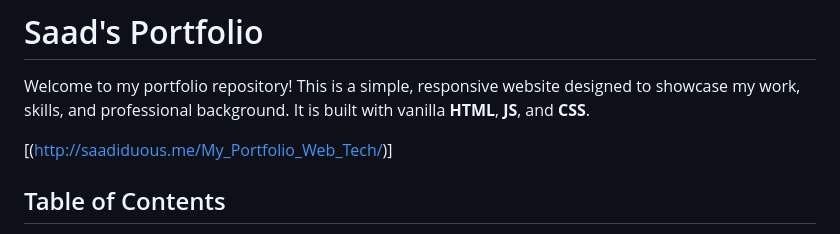
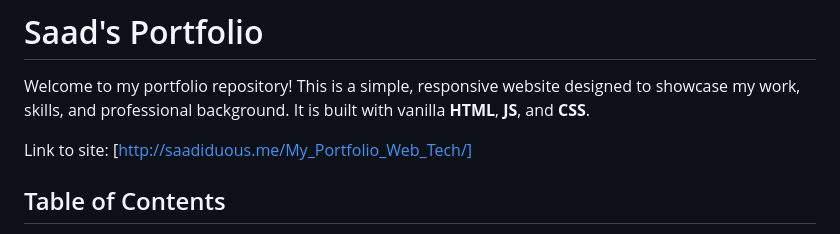
Before and after one commit to SAADSULEMAN053/My_Portfolio_Web_Tech, a Markdown page: README.md, the part around the change. GitHub-like rendering.

```diff
--- a/README.md
+++ b/README.md
@@ -2,7 +2,8 @@
 
 Welcome to my portfolio repository! This is a simple, responsive website designed to showcase my work, skills, and professional background. It is built with vanilla **HTML**, **JS**, and **CSS**.
 
-[(http://saadiduous.me/My_Portfolio_Web_Tech/)]
+Link to site:
+[http://saadiduous.me/My_Portfolio_Web_Tech/]
 
 ## Table of Contents
 - [About](#about)
```
